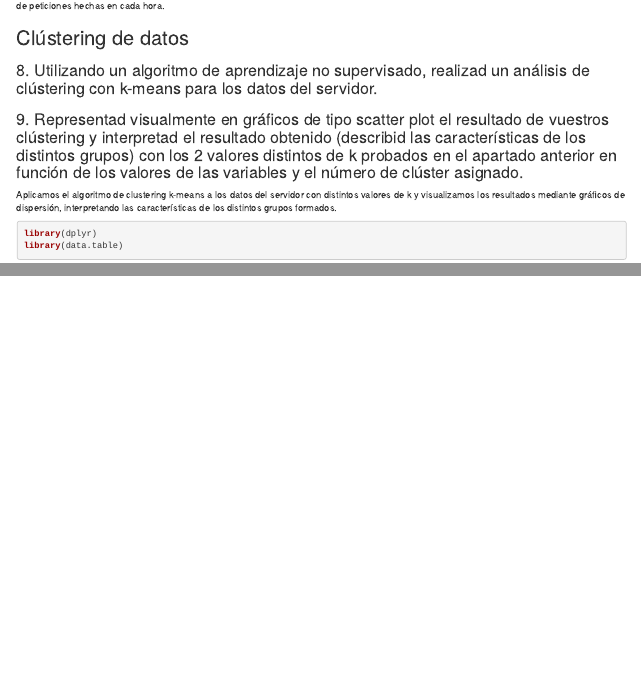
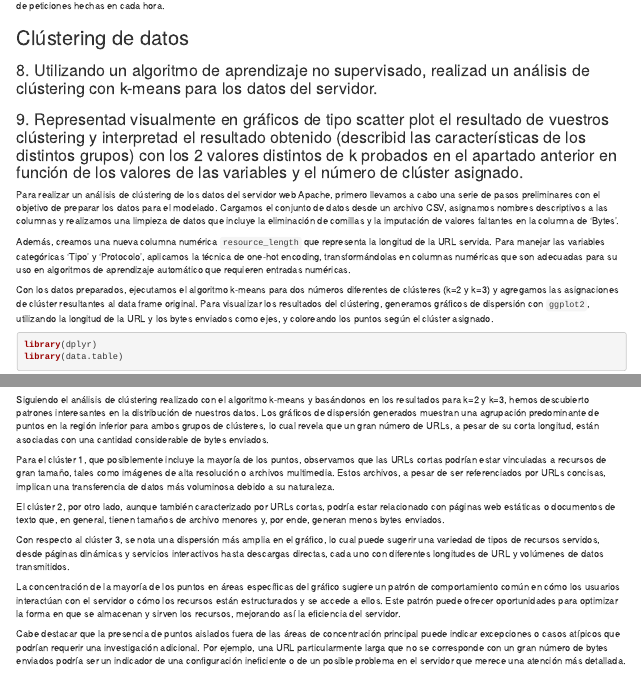
Before and after one commit to ddc12300/practica-dds-2, an R Markdown document (Practica 2.Rmd): the page in a window 1100 px wide, from 9160 px down, and a second part further down, joined at a grey line. Rendered offline with R 4.5, knitr and Pandoc, with nearby package versions; some code elsewhere in the file could not run offline; common packages that the code uses without loading them are loaded.

Commit message:
texto 8 y 9

````diff
--- a/Practica 2.Rmd
+++ b/Practica 2.Rmd
@@ -517,7 +523,11 @@ En este apartado, el código convierte las fechas y horas en la columna "Timesta
 
 ### 9. Representad visualmente en gráficos de tipo scatter plot el resultado de vuestros clústering y interpretad el resultado obtenido (describid las características de los distintos grupos) con los 2 valores distintos de k probados en el apartado anterior en función de los valores de las variables y el número de clúster asignado.
 
-Aplicamos el algoritmo de clustering k-means a los datos del servidor con distintos valores de k y visualizamos los resultados mediante gráficos de dispersión, interpretando las características de los distintos grupos formados.
+Para realizar un análisis de clústering de los datos del servidor web Apache, primero llevamos a cabo una serie de pasos preliminares con el objetivo de preparar los datos para el modelado. Cargamos el conjunto de datos desde un archivo CSV, asignamos nombres descriptivos a las columnas y realizamos una limpieza de datos que incluye la eliminación de comillas y la imputación de valores faltantes en la columna de 'Bytes'.
+
+Además, creamos una nueva columna numérica `resource_length` que representa la longitud de la URL servida. Para manejar las variables categóricas 'Tipo' y 'Protocolo', aplicamos la técnica de one-hot encoding, transformándolas en columnas numéricas que son adecuadas para su uso en algoritmos de aprendizaje automático que requieren entradas numéricas.
+
+Con los datos preparados, ejecutamos el algoritmo k-means para dos números diferentes de clústeres (k=2 y k=3) y agregamos las asignaciones de clúster resultantes al data frame original. Para visualizar los resultados del clústering, generamos gráficos de dispersión con `ggplot2`, utilizando la longitud de la URL y los bytes enviados como ejes, y coloreando los puntos según el clúster asignado.
 
 ```{r}
 library(dplyr)
@@ -586,3 +596,15 @@ ggplot(epa_http, aes(x = resource_length, y = Bytes, color = as.factor(cluster_k
        color = "Cluster") +
   theme_minimal()
 ```
+
+Siguiendo el análisis de clústering realizado con el algoritmo k-means y basándonos en los resultados para k=2 y k=3, hemos descubierto patrones interesantes en la distribución de nuestros datos. Los gráficos de dispersión generados muestran una agrupación predominante de puntos en la región inferior para ambos grupos de clústeres, lo cual revela que un gran número de URLs, a pesar de su corta longitud, están asociadas con una cantidad considerable de bytes enviados.
+
+Para el clúster 1, que posiblemente incluye la mayoría de los puntos, observamos que las URLs cortas podrían estar vinculadas a recursos de gran tamaño, tales como imágenes de alta resolución o archivos multimedia. Estos archivos, a pesar de ser referenciados por URLs concisas, implican una transferencia de datos más voluminosa debido a su naturaleza.
+
+El clúster 2, por otro lado, aunque también caracterizado por URLs cortas, podría estar relacionado con páginas web estáticas o documentos de texto que, en general, tienen tamaños de archivo menores y, por ende, generan menos bytes enviados.
+
+Con respecto al clúster 3, se nota una dispersión más amplia en el gráfico, lo cual puede sugerir una variedad de tipos de recursos servidos, desde páginas dinámicas y servicios interactivos hasta descargas directas, cada uno con diferentes longitudes de URL y volúmenes de datos transmitidos.
+
+La concentración de la mayoría de los puntos en áreas específicas del gráfico sugiere un patrón de comportamiento común en cómo los usuarios interactúan con el servidor o cómo los recursos están estructurados y se accede a ellos. Este patrón puede ofrecer oportunidades para optimizar la forma en que se almacenan y sirven los recursos, mejorando así la eficiencia del servidor.
+
+Cabe destacar que la presencia de puntos aislados fuera de las áreas de concentración principal puede indicar excepciones o casos atípicos que podrían requerir una investigación adicional. Por ejemplo, una URL particularmente larga que no se corresponde con un gran número de bytes enviados podría ser un indicador de una configuración ineficiente o de un posible problema en el servidor que merece una atención más detallada.
````
Also changed, not shown: Practica 2.Rmd (16 more changed lines).
